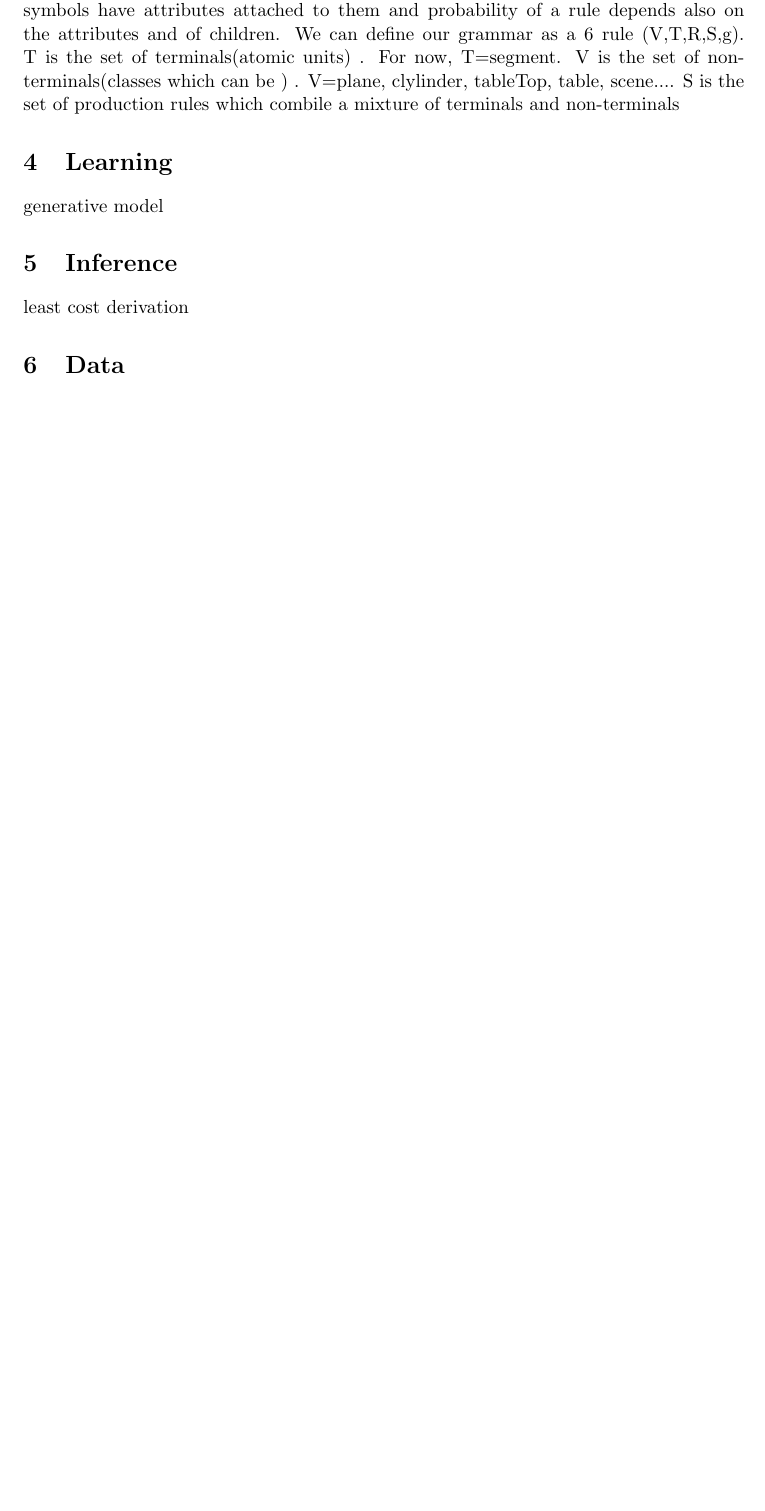
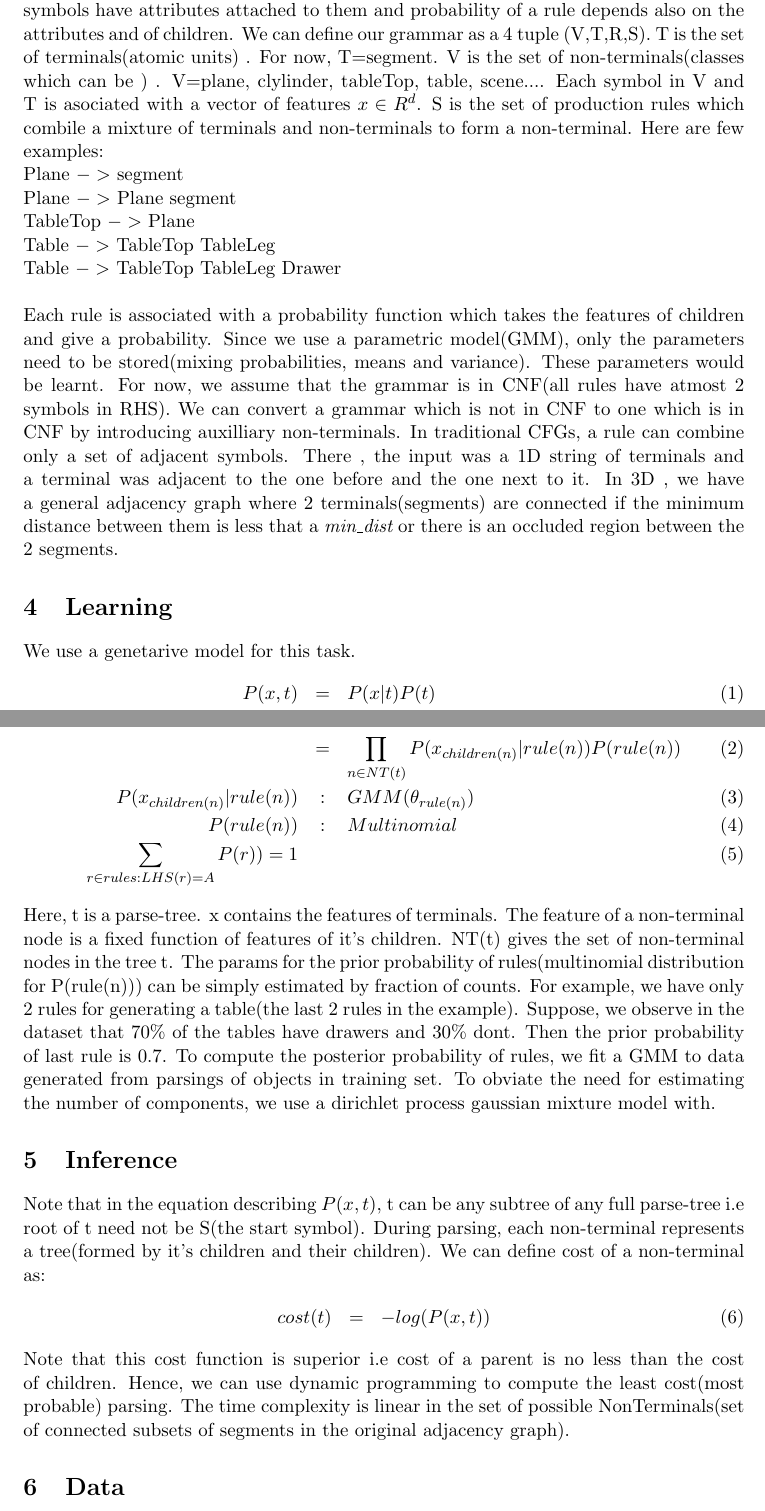
Before and after one commit to aa755/cfg3d, a LaTeX paper (doc/report.tex): part of page 2 of 2 before the commit and two parts of pages 2 and 3 of 3 after it, the two joined at a grey line, cut so that both start at the same text, the shorter picture padded with empty space. Compiled offline with pdfLaTeX.

Commit message:
finished model, learning

```diff
--- a/doc/report.tex
+++ b/doc/report.tex
@@ -58,13 +58,36 @@ Finally, we show how our grammar can be made to reason about occlusions. It does
 \cite{zhu2011} uses a visual grammar model to combine small lines in images to big lines and boxes in 3D space. They jointly infer 3D geometry and detect some objects like walls and boxes. We want to detect a large range of semantic objects. Also, their model handles occlusion by having multiple rules - one for each configuration of missing parts. A rule with missing part might be invoked when the position for that part is not occluded.
 %Our cost function has monotonocity properties which allows us to find us the optimal parsing in much less time complexity()
 \section{Model}
-We use a variant stochastic context free grammar where the terminal and non-terminal symbols have attributes attached to them and probability of a rule depends also on the attributes and of children. We can define our grammar as a 6 rule (V,T,R,S,g). T is the set of terminals(atomic units) . For now, T={segment}. V is the set of non-terminals(classes which can be ) . V={plane, clylinder, tableTop, table, scene...}. S is the set of production rules which combile a mixture of terminals and non-terminals
+We use a variant stochastic context free grammar where the terminal and non-terminal symbols have attributes attached to them and probability of a rule depends also on the attributes and of children. We can define our grammar as a 4 tuple (V,T,R,S). T is the set of terminals(atomic units) . For now, T={segment}. V is the set of non-terminals(classes which can be ) . V={plane, clylinder, tableTop, table, scene...}. Each symbol in V and T is asociated with a vector of features $x \in R^d$.
+S is the set of production rules which combile a mixture of terminals and non-terminals to form a non-terminal. Here are few examples: \\
+Plane $->$ segment\\
+Plane $->$ Plane segment\\
+TableTop $->$  Plane\\
+Table  $->$ TableTop TableLeg\\
+Table  $->$ TableTop TableLeg Drawer\\
+\\
+Each rule is associated with a probability function which takes the features of children and give a probability. Since we use a parametric model(GMM), only the parameters need to be stored(mixing probabilities, means and variance). These parameters would be learnt. For now, we assume that the grammar is in CNF(all rules have atmost 2 symbols in RHS). We can convert a grammar which is not in CNF to one which is in CNF by introducing auxilliary non-terminals.
+In traditional CFGs, a rule can combine only a set of adjacent symbols. There , the input was a 1D string of terminals and a terminal was adjacent to the one before and the one next to it. In 3D , we have a general adjacency graph where 2 terminals(segments) are connected if the minimum distance between them is less that a {\it min\_dist} or there is an occluded region between the 2 segments.
 
 \section{Learning}
- generative model
+We use a genetarive model for this task.
+\begin{eqnarray}
+P(x,t)&=&P(x|t)P(t) \\
+&=& \prod_{n \in NT(t)}{P(x_{children(n)} |rule(n) )P(rule(n))}\\
+P(x_{children(n)} |rule(n) ) &:& GMM(\theta _{rule(n)})\\
+P(rule(n)) &:& Multinomial \\
+\sum_{r \in rules:LHS(r)=A}{P(r))}=1
+\end{eqnarray}
+Here, t is a parse-tree. x contains the features of terminals. The feature of a non-terminal node is a fixed function of features of it's children. NT(t) gives the set of non-terminal nodes in the tree t.
+The params for the prior probability of rules(multinomial distribution for P(rule(n))) can be simply estimated by fraction of counts. For example, we have only 2 rules for generating a table(the last 2 rules in the example). Suppose, we observe in the dataset that 70\% of the tables have drawers and 30\% dont. Then the prior probability of last rule is 0.7.
+To compute the posterior probability of rules, we fit a GMM to data generated from parsings of objects in training set. To obviate the need for estimating the number of components, we use a dirichlet process gaussian mixture model with.
+
 \section{Inference}
-least cost derivation
-
+Note that in the equation describing $P(x,t)$, t can be any subtree of any full parse-tree i.e root of t need not be S(the start symbol). During parsing, each non-terminal represents a tree(formed by it's children and their children). We can define cost of a non-terminal as:
+\begin{eqnarray}
+cost(t)&=&-log(P(x,t))
+\end{eqnarray}
+ Note that this cost function is superior i.e cost of a parent is no less than the cost of children. Hence, we can use dynamic programming to compute the least cost(most probable) parsing. The time complexity is linear in the set of possible NonTerminals(set of connected subsets of segments in the original adjacency graph).
 \section{Data}
 \section{Future Work}
 
```
